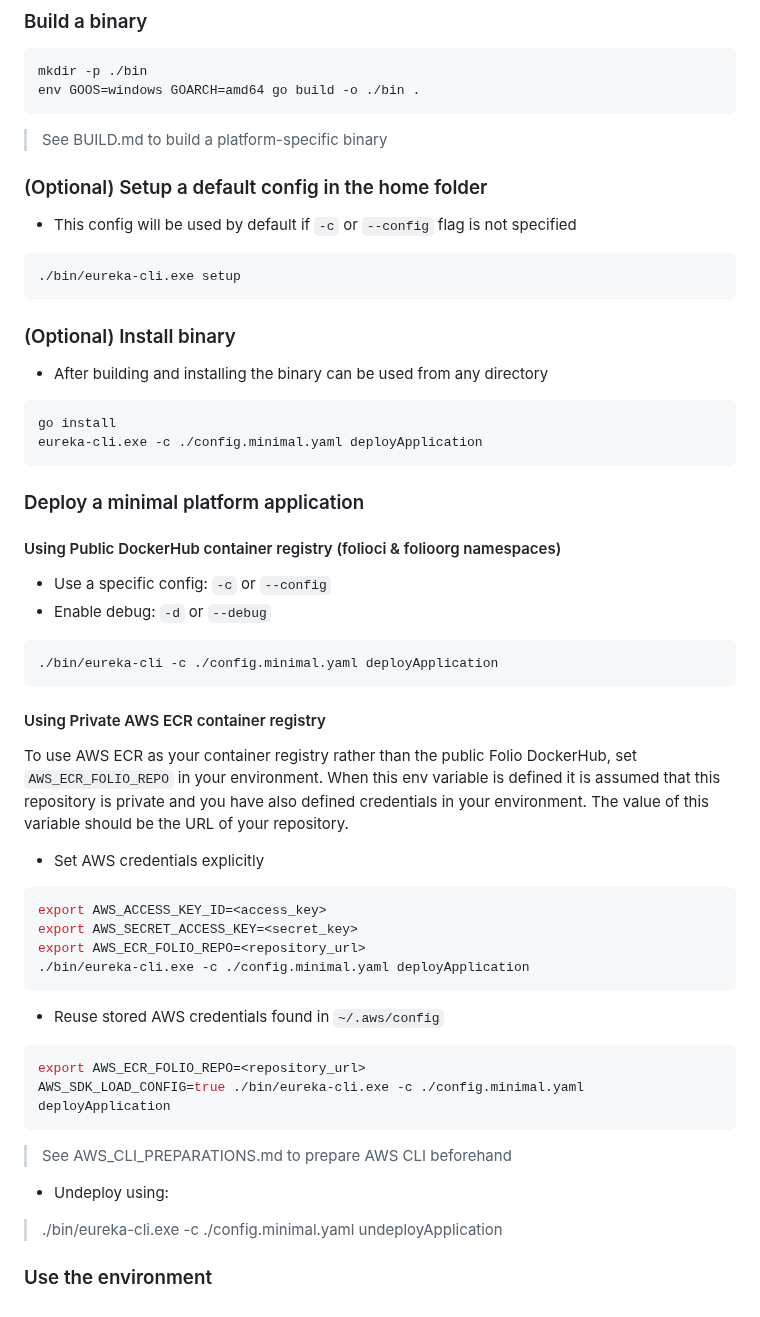
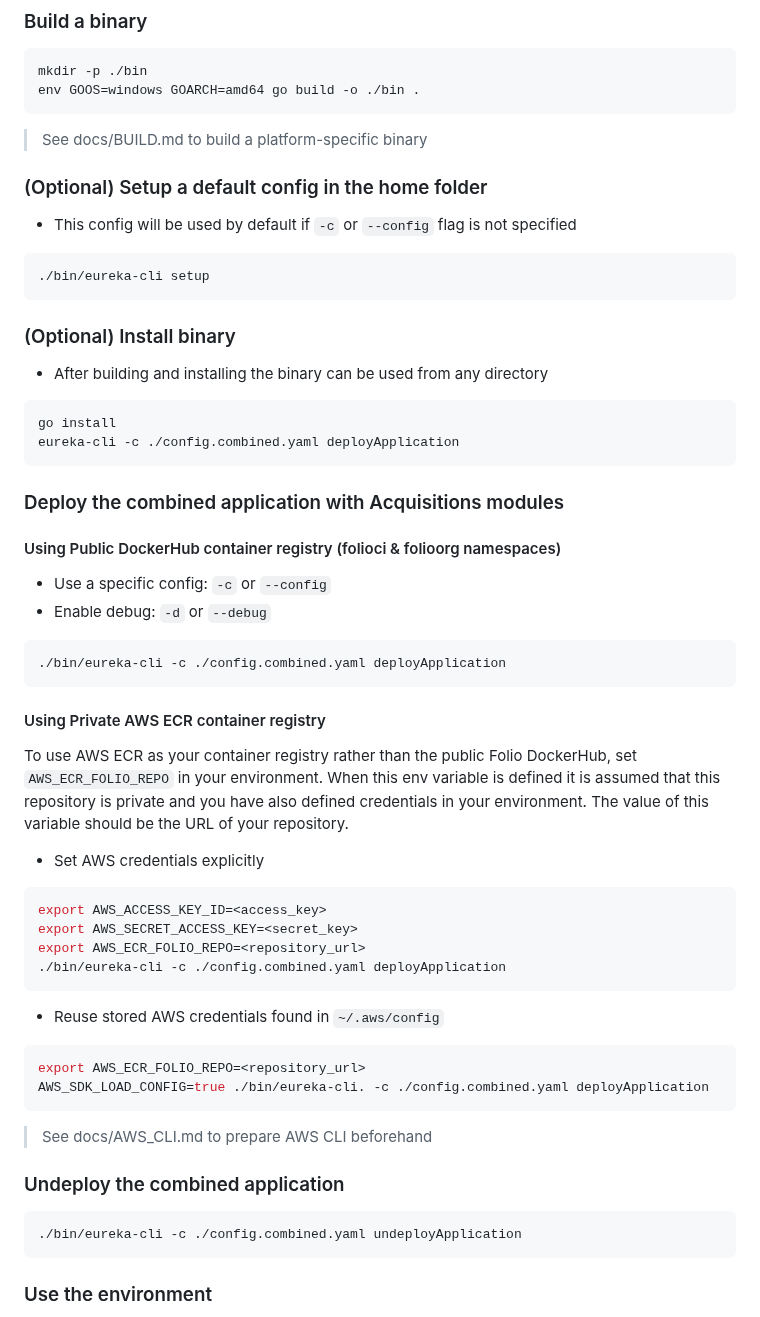
Before and after one commit to folio-org/eureka-setup, a Markdown page: eureka-cli/README.md, the part around the change. GitHub-like rendering.

Commit message:
Add module interception, update guides

````diff
--- a/eureka-cli/README.md
+++ b/eureka-cli/README.md
@@ -27,14 +27,14 @@ mkdir -p ./bin
 env GOOS=windows GOARCH=amd64 go build -o ./bin .
 ```
 
-> See BUILD.md to build a platform-specific binary
+> See docs/BUILD.md to build a platform-specific binary
 
 ### (Optional) Setup a default config in the home folder
 
 - This config will be used by default if `-c` or `--config` flag is not specified
 
 ```shell
-./bin/eureka-cli.exe setup
+./bin/eureka-cli setup
 ```
 
 ### (Optional) Install binary
@@ -43,10 +43,10 @@ env GOOS=windows GOARCH=amd64 go build -o ./bin .
 
 ```shell
 go install
-eureka-cli.exe -c ./config.minimal.yaml deployApplication
+eureka-cli -c ./config.combined.yaml deployApplication
 ```
 
-### Deploy a minimal platform application
+### Deploy the combined application with Acquisitions modules
 
 #### Using Public DockerHub container registry (folioci & folioorg namespaces)
 
@@ -54,7 +54,7 @@ eureka-cli.exe -c ./config.minimal.yaml deployApplication
 - Enable debug: `-d` or `--debug`
 
 ```shell
-./bin/eureka-cli -c ./config.minimal.yaml deployApplication
+./bin/eureka-cli -c ./config.combined.yaml deployApplication
 ```
 
 #### Using Private AWS ECR container registry
@@ -67,21 +67,23 @@ To use AWS ECR as your container registry rather than the public Folio DockerHub
 export AWS_ACCESS_KEY_ID=<access_key>
 export AWS_SECRET_ACCESS_KEY=<secret_key>
 export AWS_ECR_FOLIO_REPO=<repository_url>
-./bin/eureka-cli.exe -c ./config.minimal.yaml deployApplication
+./bin/eureka-cli -c ./config.combined.yaml deployApplication
 ```
 
 - Reuse stored AWS credentials found in `~/.aws/config`
 
 ```shell
 export AWS_ECR_FOLIO_REPO=<repository_url>
-AWS_SDK_LOAD_CONFIG=true ./bin/eureka-cli.exe -c ./config.minimal.yaml deployApplication
+AWS_SDK_LOAD_CONFIG=true ./bin/eureka-cli. -c ./config.combined.yaml deployApplication
 ```
 
-> See AWS_CLI_PREPARATIONS.md to prepare AWS CLI beforehand
+> See docs/AWS_CLI.md to prepare AWS CLI beforehand
 
-- Undeploy using:
+### Undeploy the combined application
 
-> ./bin/eureka-cli.exe -c ./config.minimal.yaml undeployApplication
+```shell
+./bin/eureka-cli -c ./config.combined.yaml undeployApplication
+```
 
 ### Use the environment
 
````
Also changed, not shown: eureka-cli/DEVELOPMENT.md (deleted, +0 -56 lines), eureka-cli/docs/AWS_CLI.md (renamed from eureka-cli/AWS_CLI.md, +2 -2 lines), eureka-cli/docs/BUILD.md (renamed from eureka-cli/BUILD.md, +1 -1 lines), eureka-cli/docs/DEVELOPMENT.md (added, +154 -0 lines), eureka-cli/images/mod_finance_run_config.png (added), eureka-cli/images/mod_orders_run_config.png (added), 4 other files.
